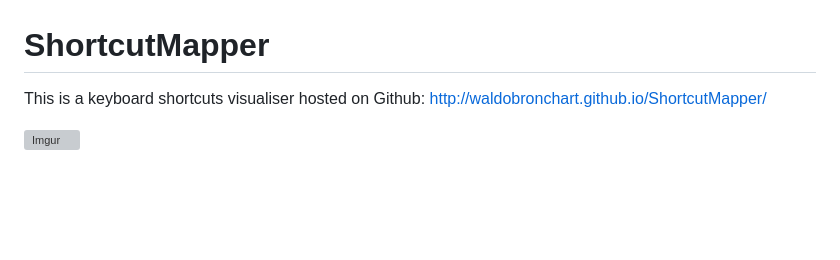
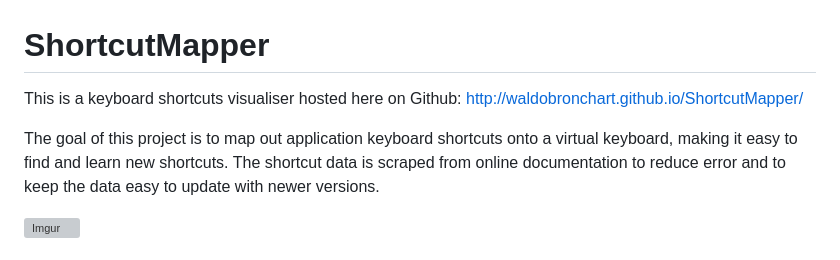
Before and after one commit to PansesPonder/training, a Markdown page: README.md, the part around the change. Drawn GitHub-style; blank space fills up the shorter version; grey boxes are pictures that could not be loaded.

```diff
--- a/README.md
+++ b/README.md
@@ -1,7 +1,10 @@
 ShortcutMapper
 ==================
 
-This is a keyboard shortcuts visualiser hosted on Github: http://waldobronchart.github.io/ShortcutMapper/
+This is a keyboard shortcuts visualiser hosted here on Github:
+http://waldobronchart.github.io/ShortcutMapper/
+
+The goal of this project is to map out application keyboard shortcuts onto a virtual keyboard, making it easy to find and learn new shortcuts. The shortcut data is scraped from online documentation to reduce error and to keep the data easy to update with newer versions.
 
 ![Imgur](http://waldobronchart.github.io/ShortcutMapper/content/images/overview.gif)
 
```
